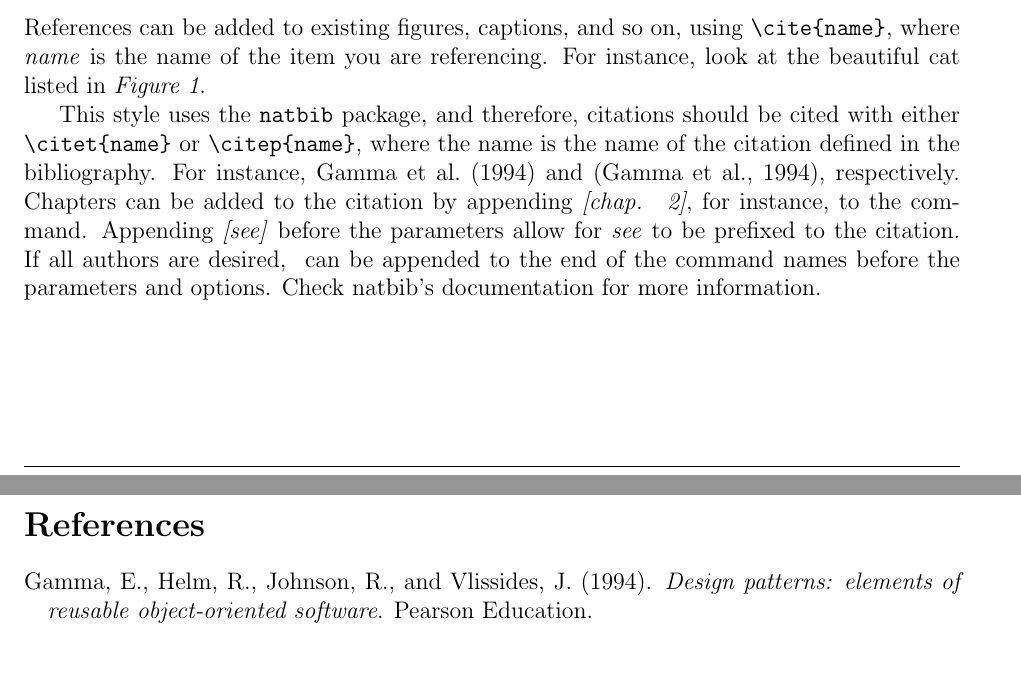
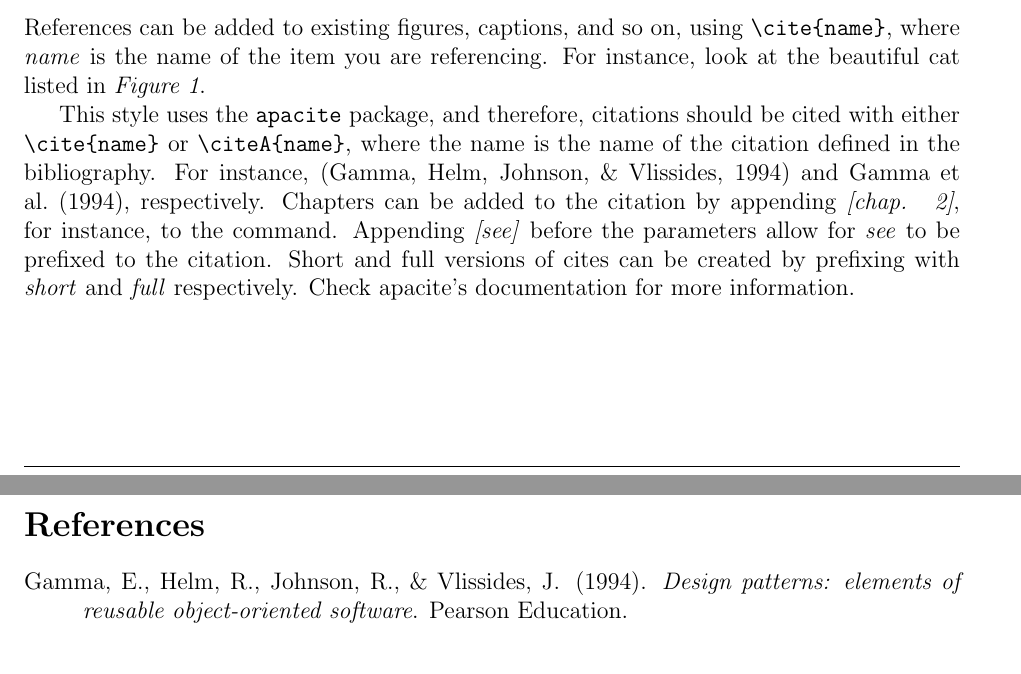
Before and after one commit to KasumiL5x/latex-template, a LaTeX document (main.tex, which reads chapter1.tex): two parts of pages 5 and 10 of 10, joined at a grey line, cut so that both start at the same text. Compiled offline with pdfLaTeX.

Commit message:
Changed from natbib to apacite.

```diff
--- a/chapter1.tex
+++ b/chapter1.tex
@@ -47,4 +47,4 @@ A very common use for figures is images.  Images can be inserted using the \verb
 \subsection{Referencing and Citing}
 References can be added to existing figures, captions, and so on, using \verb;\cite{name};, where \textit{name} is the name of the item you are referencing.  For instance, look at the beautiful cat listed in \textit{Figure \ref{fig:beautiful_cat}}.
 
-This style uses the \verb;natbib; package, and therefore, citations should be cited with either \verb;\citet{name}; or \verb;\citep{name};, where the name is the name of the citation defined in the bibliography.  For instance, \citet{gamma1994design} and \citep{gamma1994design}, respectively.  Chapters can be added to the citation by appending \textit{[chap. ~2]}, for instance, to the command.  Appending \textit{[see]} before the parameters allow for \textit{see} to be prefixed to the citation.  If all authors are desired, \* can be appended to the end of the command names before the parameters and options.  Check natbib's documentation for more information.
+This style uses the \verb;apacite; package, and therefore, citations should be cited with either \verb;\cite{name}; or \verb;\citeA{name};, where the name is the name of the citation defined in the bibliography.  For instance, \cite{gamma1994design} and \citeA{gamma1994design}, respectively.  Chapters can be added to the citation by appending \textit{[chap. ~2]}, for instance, to the command.  Appending \textit{[see]} before the parameters allow for \textit{see} to be prefixed to the citation.  Short and full versions of cites can be created by prefixing with \textit{short} and \textit{full} respectively.  Check apacite's documentation for more information.
--- a/main.tex
+++ b/main.tex
@@ -6,9 +6,9 @@
 % Fix headheight for FancyHDR based on the 12pt size above (pdflatex output tells you what size to use).
 \setlength{\headheight}{15pt}
 
-% Use natbib and apalike for Harvard style references.
-\usepackage[round]{natbib}
-\bibliographystyle{apalike}
+% Use apacite for APA style (basically Harvard) references.
+\usepackage[]{apacite}
+\bibliographystyle{apacite}
 
 \usepackage[toc,page]{appendix}
 
```
